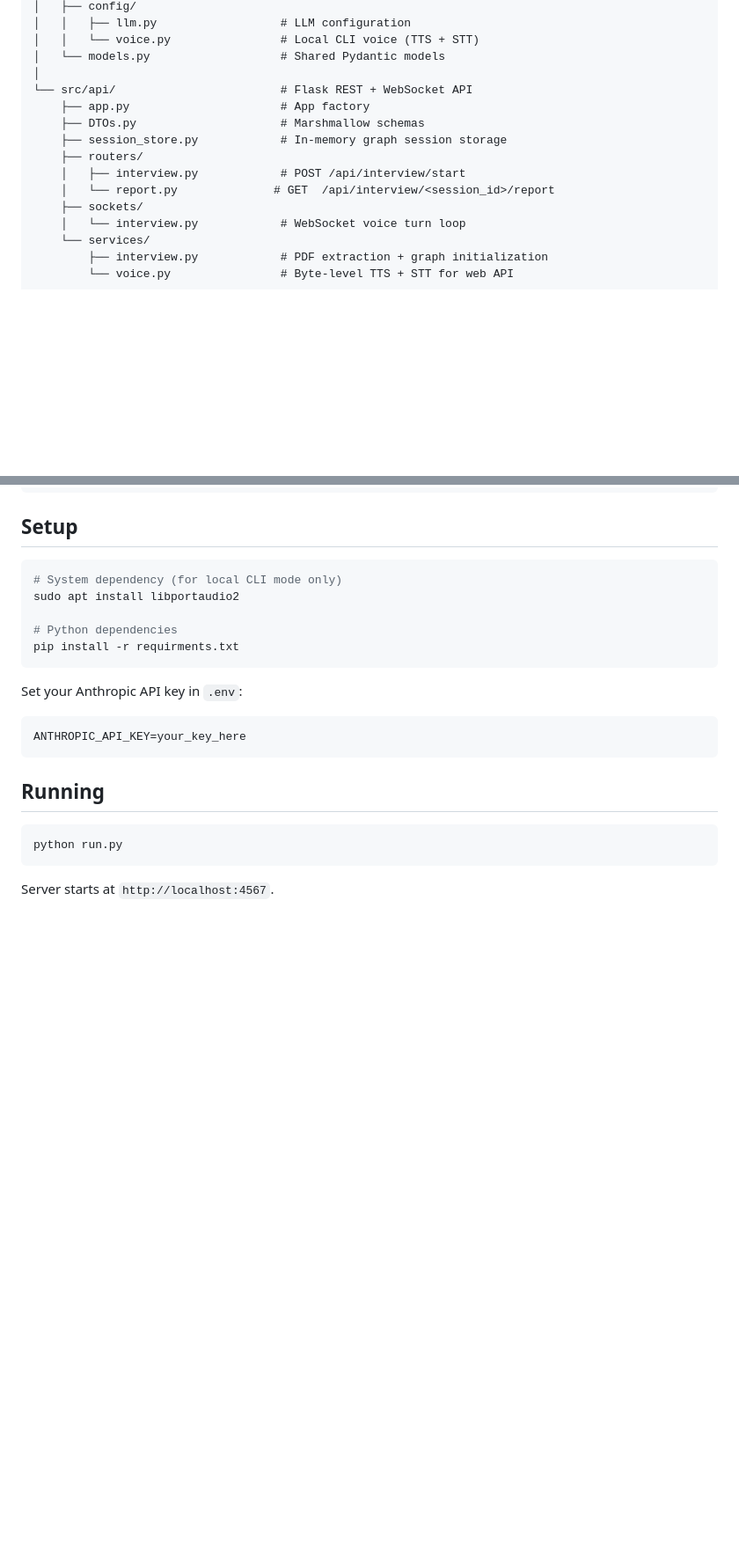
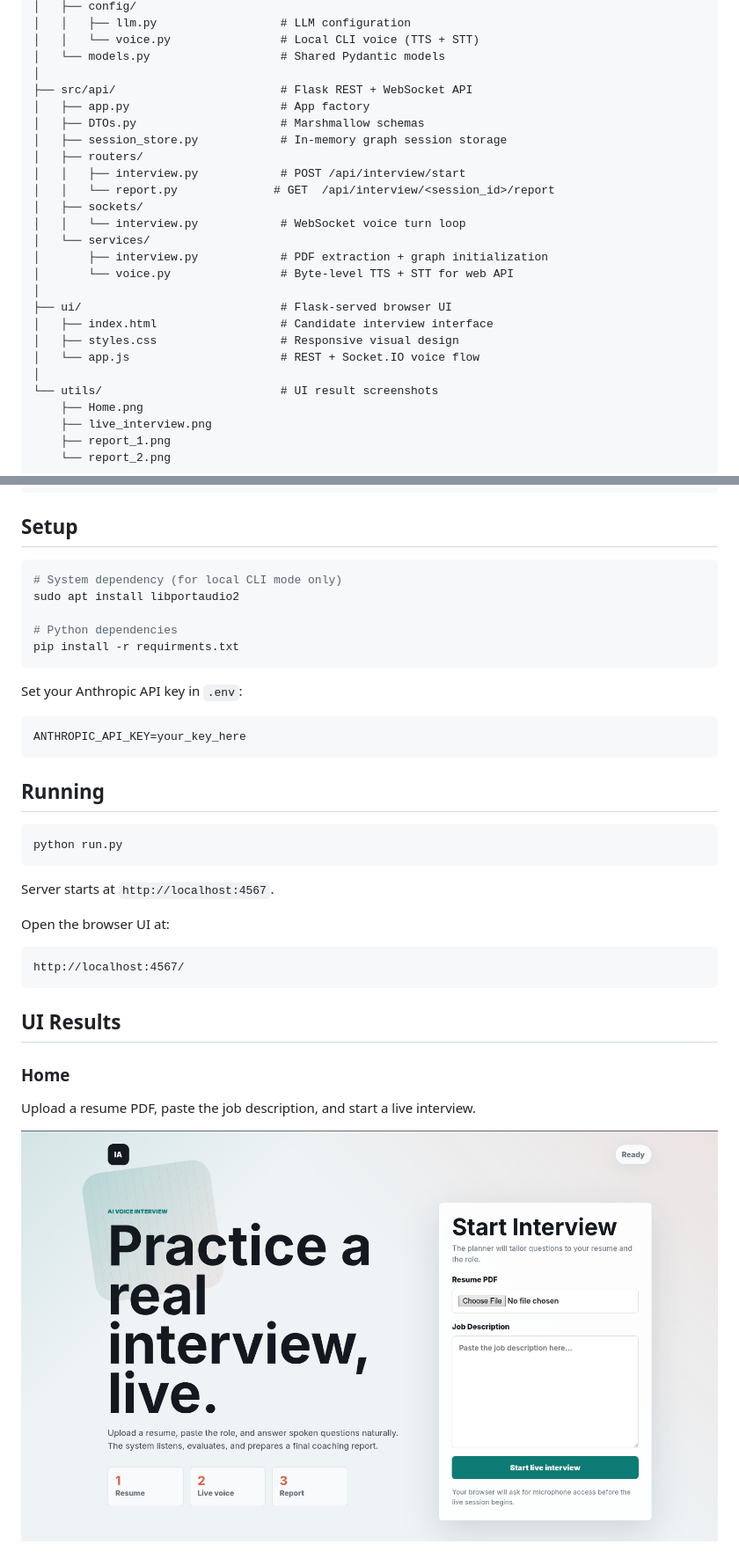
Before and after one commit to lilhuss26/voice_interview_agent, a Markdown page: README.md, 2 parts joined by grey strips. Shown at 88% size. GitHub-like rendering; pictures changed too: utils/Home.png (added); blank space fills up the shorter version.

````diff
--- a/README.md
+++ b/README.md
@@ -19,18 +19,29 @@ interview_agent/
 │   │   └── voice.py                # Local CLI voice (TTS + STT)
 │   └── models.py                   # Shared Pydantic models
 │
-└── src/api/                        # Flask REST + WebSocket API
-    ├── app.py                      # App factory
-    ├── DTOs.py                     # Marshmallow schemas
-    ├── session_store.py            # In-memory graph session storage
-    ├── routers/
-    │   ├── interview.py            # POST /api/interview/start
-    │   └── report.py              # GET  /api/interview/<session_id>/report
-    ├── sockets/
-    │   └── interview.py            # WebSocket voice turn loop
-    └── services/
-        ├── interview.py            # PDF extraction + graph initialization
-        └── voice.py                # Byte-level TTS + STT for web API
+├── src/api/                        # Flask REST + WebSocket API
+│   ├── app.py                      # App factory
+│   ├── DTOs.py                     # Marshmallow schemas
+│   ├── session_store.py            # In-memory graph session storage
+│   ├── routers/
+│   │   ├── interview.py            # POST /api/interview/start
+│   │   └── report.py              # GET  /api/interview/<session_id>/report
+│   ├── sockets/
+│   │   └── interview.py            # WebSocket voice turn loop
+│   └── services/
+│       ├── interview.py            # PDF extraction + graph initialization
+│       └── voice.py                # Byte-level TTS + STT for web API
+│
+├── ui/                             # Flask-served browser UI
+│   ├── index.html                  # Candidate interview interface
+│   ├── styles.css                  # Responsive visual design
+│   └── app.js                      # REST + Socket.IO voice flow
+│
+└── utils/                          # UI result screenshots
+    ├── Home.png
+    ├── live_interview.png
+    ├── report_1.png
+    └── report_2.png
 ```
 
 ## Setup
@@ -55,3 +66,18 @@ python run.py
 ```
 
 Server starts at `http://localhost:4567`.
+
+Open the browser UI at:
+
+```text
+http://localhost:4567/
+```
+
+## UI Results
+
+### Home
+
+Upload a resume PDF, paste the job description, and start a live interview.
+
+![Home screen](utils/Home.png)
+
````
Also changed, not shown: other parts of README.md (+13 -0 lines), utils/live_interview.png (added), utils/report_1.png (added), utils/report_2.png (added), 4 other files.
